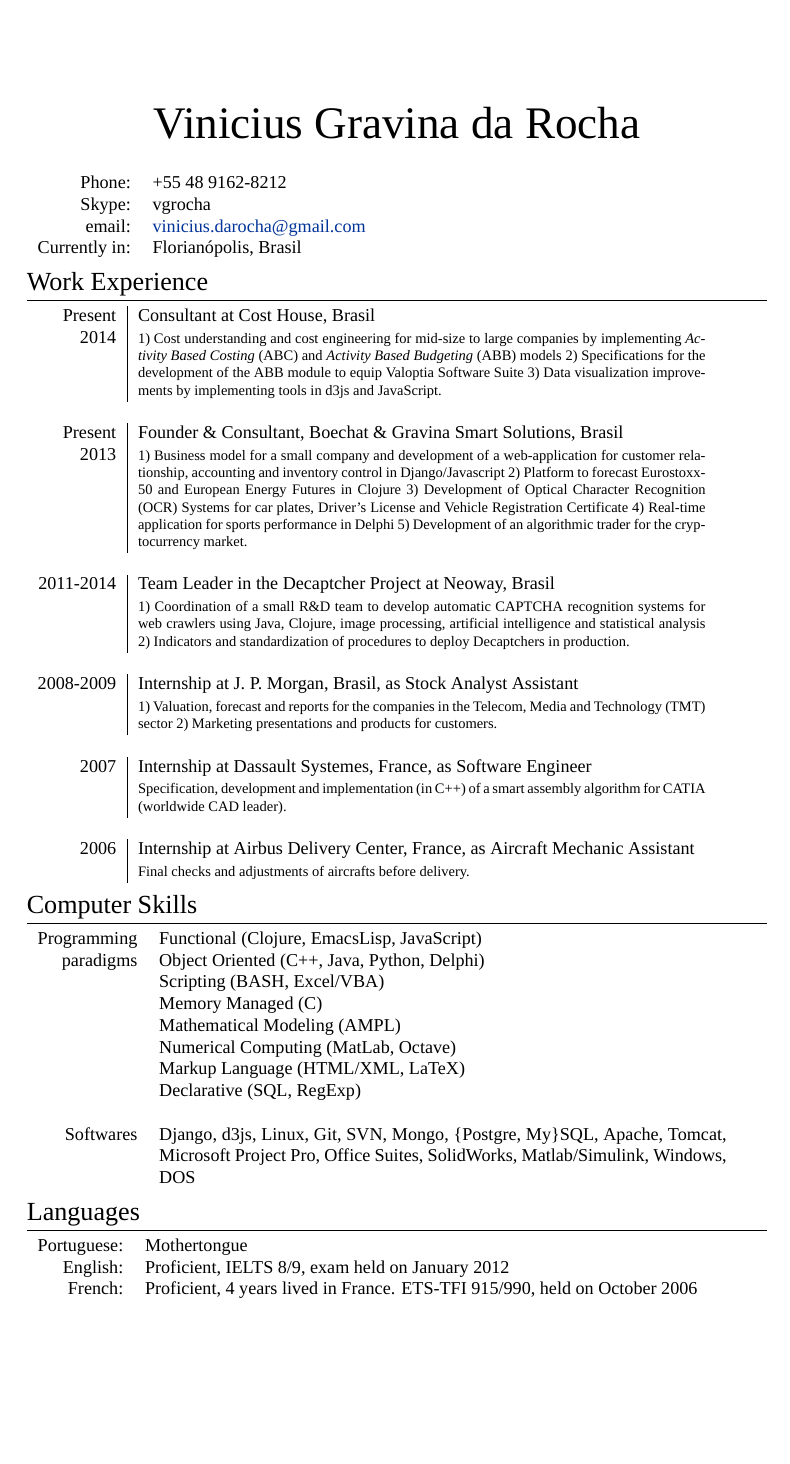
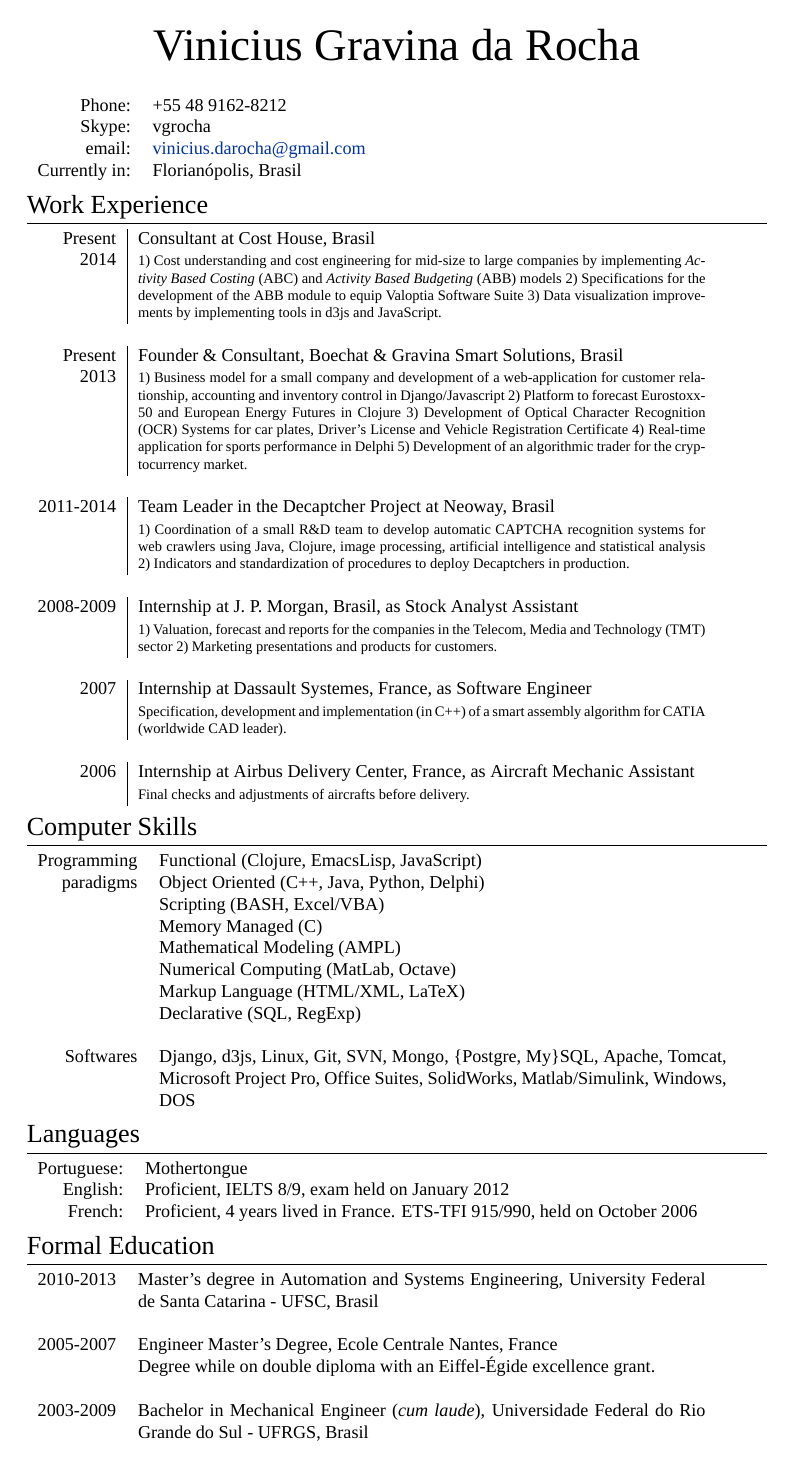
Before and after one commit to vgrocha/CV-VGR, a LaTeX CV (CV-Eng-VGR.tex): page 1 of 2. Compiled offline with XeLaTeX; a missing font is replaced by an installed copy or a similar font.

Commit message:
change page margins

```diff
--- a/CV-Eng-VGR.tex
+++ b/CV-Eng-VGR.tex
@@ -34,7 +34,10 @@
 \usepackage[usenames,dvipsnames]{xcolor} % Required for specifying custom colors
 
 \usepackage[big]{layaureo} % Margin formatting of the A4 page, an alternative to layaureo can be \usepackage{fullpage}
+
 % To reduce the height of the top margin uncomment: \addtolength{\voffset}{-1.3cm}
+\addtolength{\voffset}{-1.5cm}
+\addtolength{\textheight}{1.75in}
 
 \usepackage{hyperref} % Required for adding links	and customizing them
 \definecolor{linkcolour}{rgb}{0,0.2,0.6} % Link color
```
